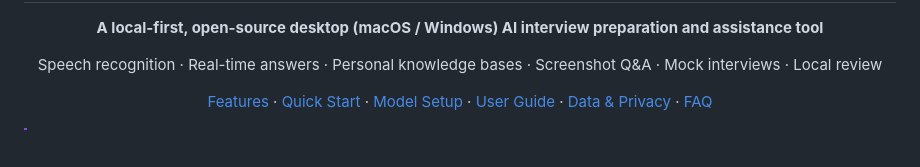
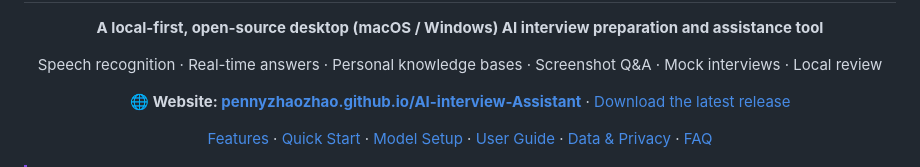
Before and after one commit to pennyzhaozhao/AI-interview-Assistant, a Markdown page: README_EN.md, the part around the change. Rendered like a GitHub page; blank space fills up the shorter version.

```diff
--- a/README_EN.md
+++ b/README_EN.md
@@ -8,6 +8,8 @@
   **A local-first, open-source desktop (macOS / Windows) AI interview preparation and assistance tool**
 
   Speech recognition · Real-time answers · Personal knowledge bases · Screenshot Q&A · Mock interviews · Local review
+
+  🌐 **Website: [pennyzhaozhao.github.io/AI-interview-Assistant](https://pennyzhaozhao.github.io/AI-interview-Assistant/?lang=en)** · [Download the latest release](https://github.com/pennyzhaozhao/AI-interview-Assistant/releases/latest)
 
   [Features](#features) · [Quick Start](#quick-start) · [Model Setup](#choosing-an-ai-model) · [User Guide](#user-guide) · [Data & Privacy](#data-storage-and-privacy) · [FAQ](#faq)
 </div>
```
Also changed, not shown: .github/release-notes/v1.1.1.md (+45 -23 lines), README.md (+2 -0 lines).
